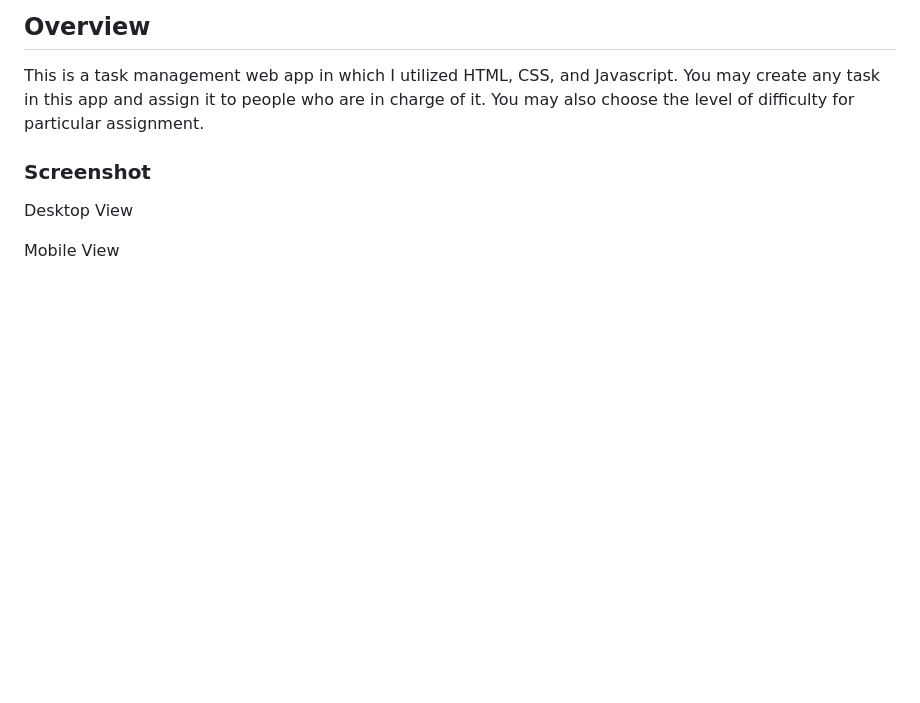
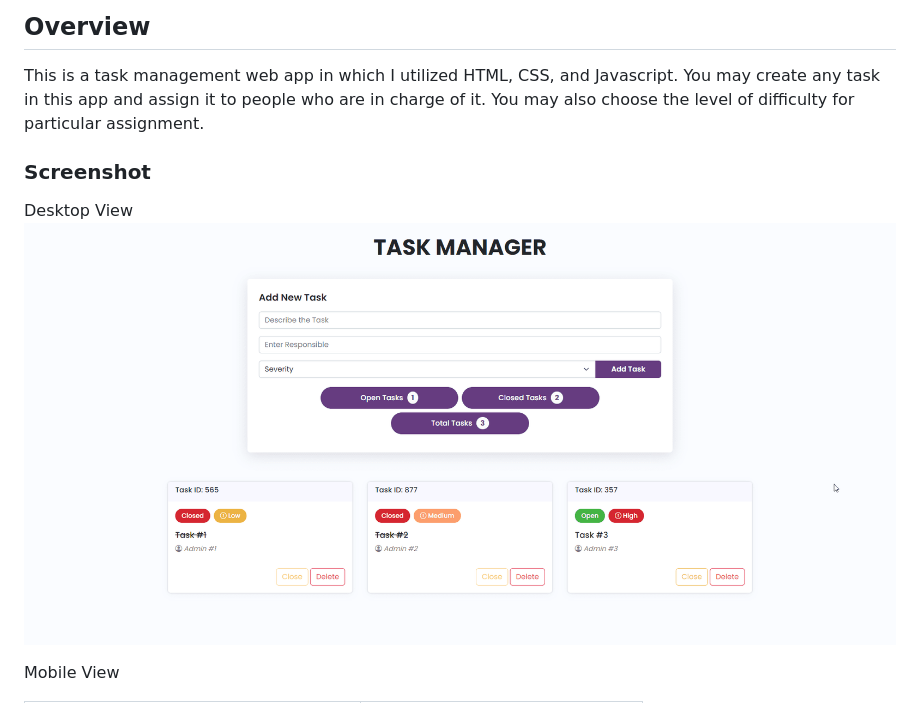
Before and after one commit to Mozahidul01/Task-Manager, a Markdown page: README.md, the part around the change printed below. Drawn GitHub-style; pictures changed too: images/desktop-ss.png (added); blank space fills up the shorter version.

```diff
--- a/README.md
+++ b/README.md
@@ -16,5 +16,6 @@ This is a task management web app in which I utilized HTML, CSS, and Javascript.
 ### Screenshot
 
 Desktop View
+![Desktop Screenshot](/images/desktop-ss.png)
 
 Mobile View
```
Also changed, not shown: other parts of README.md (+13 -0 lines), images/mobile-ss-1.png (added), images/mobile-ss-2.png (added).
